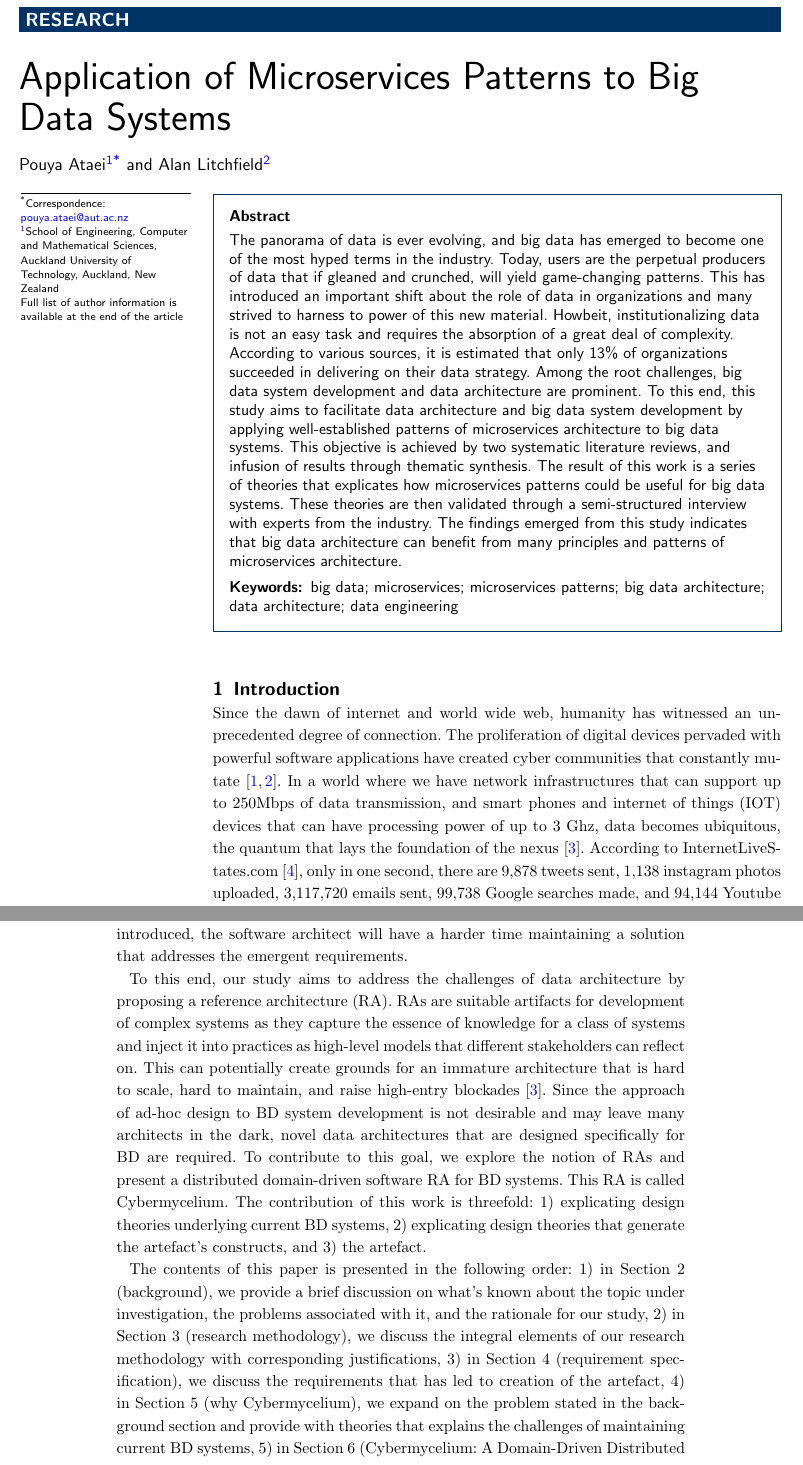
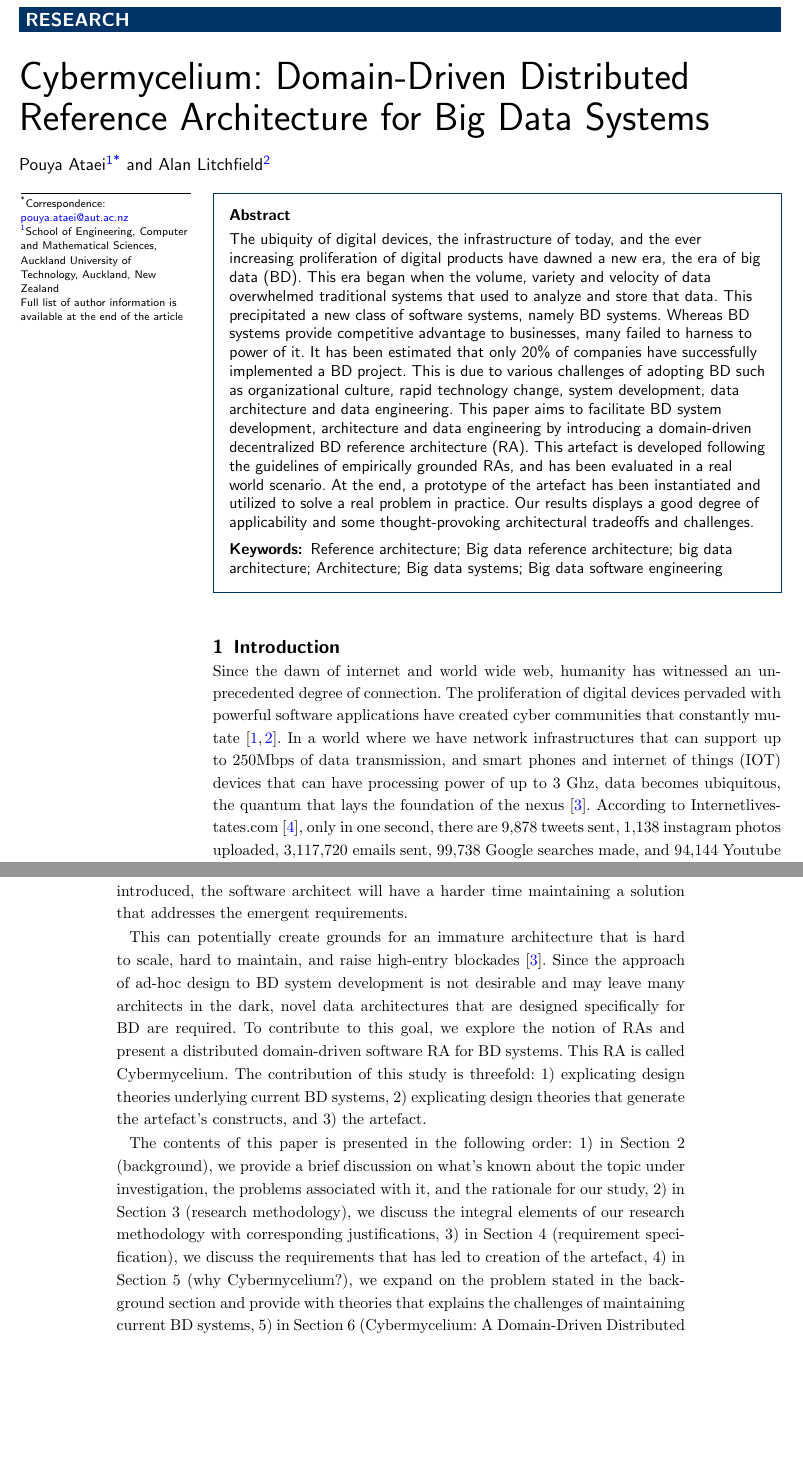
Before and after one commit to Polyhistor/Cybermycelium-Journal-of-big-data, a LaTeX document (Cybermycelium-Journal-of-Big-Data.tex): two parts of pages 1 and 2 of 51, joined at a grey line, cut so that both start at the same text, the shorter picture padded with empty space. The pictures show the PDF file Cybermycelium-Journal-of-Big-Data.pdf that the author committed with the source.

Commit message:
Fixed abstract, introduction and keywords, double checked the outline

```diff
--- a/Cybermycelium-Journal-of-Big-Data.tex
+++ b/Cybermycelium-Journal-of-Big-Data.tex
@@ -111,7 +111,8 @@
 %%                                          %%
 %%%%%%%%%%%%%%%%%%%%%%%%%%%%%%%%%%%%%%%%%%%%%%
 
-\title{Application of Microservices Patterns to Big Data Systems}
+\title{Cybermycelium: Domain-Driven Distributed Reference
+Architecture for Big Data Systems}
 
 %%%%%%%%%%%%%%%%%%%%%%%%%%%%%%%%%%%%%%%%%%%%%%
 %%                                          %%
@@ -192,7 +193,8 @@
 \begin{abstractbox}
 
 \begin{abstract} % abstract
-  The panorama of data is ever evolving, and big data has emerged to become one of the most hyped terms in the industry. Today, users are the perpetual producers of data that if gleaned and crunched, will yield game-changing patterns. This has introduced an important shift about the role of data in organizations and many strived to harness to power of this new material. Howbeit, institutionalizing data is not an easy task and requires the absorption of a great deal of complexity. According to various sources, it is estimated that only 13\% of organizations succeeded in delivering on their data strategy. Among the root challenges, big data system development and data architecture are prominent. To this end, this study aims to facilitate data architecture and big data system development by applying well-established patterns of microservices architecture to big data systems. This objective is achieved by two systematic literature reviews, and infusion of results through thematic synthesis. The result of this work is a series of theories that explicates how microservices patterns could be useful for big data systems. These theories are then validated through a semi-structured interview with experts from the industry. The findings emerged from this study indicates that big data architecture can benefit from many principles and patterns of microservices architecture.
+    The ubiquity of digital devices, the infrastructure of today, and the ever increasing proliferation of digital products have dawned a new era, the era of big data (BD). This era began when the volume, variety and velocity of data overwhelmed traditional systems that used to analyze and store that data. This precipitated a new class of software systems, namely BD systems. Whereas BD systems provide competitive advantage to businesses, many failed to harness to power of it. It has been estimated that only 20\% of companies have successfully implemented a BD project. This is due to various challenges of adopting BD such as organizational culture, rapid technology change, system development, data architecture and data engineering. This paper aims to facilitate BD system development, architecture and data engineering by introducing a domain-driven
+    decentralized BD reference architecture (RA). This artefact is developed following the guidelines of empirically grounded RAs, and has been evaluated in a real world scenario. At the end, a prototype of the artefact has been instantiated and utilized to solve a real problem in practice. Our results displays a good degree of applicability and some thought-provoking architectural tradeoffs and challenges.
 \end{abstract}
 
 %%%%%%%%%%%%%%%%%%%%%%%%%%%%%%%%%%%%%%%%%%%%%%
@@ -204,13 +206,14 @@
 %%%%%%%%%%%%%%%%%%%%%%%%%%%%%%%%%%%%%%%%%%%%%%
 
 \begin{keyword}
-\kwd{big data}
-\kwd{microservices}
-\kwd{microservices patterns}
+\kwd{Reference architecture}
+\kwd{Big data reference architecture}
 \kwd{big data architecture}
-\kwd{data architecture}
-\kwd{data engineering}
+\kwd{Architecture}
+\kwd{Big data systems}
+\kwd{Big data software engineering}
 \end{keyword}
+
 
 % MSC classifications codes, if any
 %\begin{keyword}[class=AMS]
@@ -263,11 +266,10 @@ According to recent survey from Databricks, only 13\% of the organizations excel
 
 There are various challenge for adoption of BD such as `data architecture', `rapid technology change', `lack of sufficiently skilled data engineers', and `organization's cultural challenges of becoming data-driven' \cite{AtaeiBigDataEnvirons, Singh}. Among these challenges, 'data architecture' is highlighted. A successful BD system is built upon a solid data architecture, serving as a blue print that affects data lifecycle management, guides data integration, control data assets and handle change. Nevertheless, majority of BD systems are developed on-premise as ad-hoc complicated solutions that do not adhere to the practices of software engineering and software architecture \cite{Gorton,Nadal}. As the data ecosystem grows and new technologies and data processing techniques are introduced, the software architect will have a harder time maintaining a solution that addresses the emergent requirements.
 
-To this end, our study aims to address the challenges of data architecture by proposing a reference architecture (RA). RAs are suitable artifacts for development of complex systems as they capture the essence of knowledge for a class of systems and inject it into practices as high-level models that different stakeholders can reflect on. This can potentially create grounds for an immature architecture that is hard to scale, hard to maintain, and raise high-entry blockades \cite{AtaeiApsec}. Since the approach of ad-hoc design to BD system development is not desirable and may leave many architects in the dark, novel data architectures that are designed specifically for BD are required. To contribute to this goal, we explore the notion of RAs and present a distributed domain-driven software RA for BD systems. This RA is called Cybermycelium. The contribution of this work is threefold: 1) explicating design theories underlying current BD systems, 2) explicating design theories that generate the artefact's constructs, and 3) the artefact.
+This can potentially create grounds for an immature architecture that is hard to scale, hard to maintain, and raise high-entry blockades \cite{AtaeiApsec}. Since the approach of ad-hoc design to BD system development is not desirable and may leave many architects in the dark, novel data architectures that are designed specifically for BD are required. To contribute to this goal, we explore the notion of RAs and present a distributed domain-driven software RA for BD systems. This RA is called Cybermycelium. The contribution of this study is threefold: 1) explicating design theories underlying current BD systems, 2) explicating design theories that generate the artefact's constructs, and 3) the artefact.
 
-% uncomment later
 
-The contents of this paper is presented in the following order: 1) in Section~\ref*{background-section} (background), we provide a brief discussion on what's known about the topic under investigation, the problems associated with it, and the rationale for our study, 2) in Section~\ref*{RM-section} (research methodology), we discuss the integral elements of our research methodology with corresponding justifications, 3) in Section~\ref*{requirements-section} (requirement specification), we discuss the requirements that has led to creation of the artefact, 4) in Section~\ref*{theory-section} (why Cybermycelium), we expand on the problem stated in the background section and provide with theories that explains the challenges of maintaining current BD systems, 5) in Section~\ref*{artifact-section} (Cybermycelium: A Domain-Driven Distributed Reference Architecture for Big Data Systems), we explicate the theories that underpin the artefact development and the artefact itself, 6) in Section~\ref*{evaluation-section} (evaluation), we provide an evaluation of the artefact, 7) in Section~\ref*{discussion-section} (discussion), we elaborate on other BD RAs, and the distinct qualities and limitations of our artefact, 8) in Section~\ref*{conclusion-section} (conclusion), we conclude the study summing up the findings.
+The contents of this paper is presented in the following order: 1) in Section~\ref*{background-section} (background), we provide a brief discussion on what's known about the topic under investigation, the problems associated with it, and the rationale for our study, 2) in Section~\ref*{RM-section} (research methodology), we discuss the integral elements of our research methodology with corresponding justifications, 3) in Section~\ref*{requirements-section} (requirement specification), we discuss the requirements that has led to creation of the artefact, 4) in Section~\ref*{theory-section} (why Cybermycelium?), we expand on the problem stated in the background section and provide with theories that explains the challenges of maintaining current BD systems, 5) in Section~\ref*{artifact-section} (Cybermycelium: A Domain-Driven Distributed Reference Architecture for Big Data Systems), we explicate the theories that underpin the artefact development and the artefact itself, 6) in Section~\ref*{evaluation-section} (evaluation), we provide an evaluation of the artefact, 7) in Section~\ref*{discussion-section} (discussion), we elaborate on other BD RAs, and the distinct qualities and limitations of our artefact, 8) in Section~\ref*{conclusion-section} (conclusion), we conclude the study summing up the findings.
 
 
 % This focus of this study is on data engineering complexities and in specific BD architecture.
```
Also changed, not shown: Cybermycelium-Journal-of-Big-Data.pdf, Cybermycelium-Journal-of-Big-Data.tex (2 more changed lines), 4 other files.
